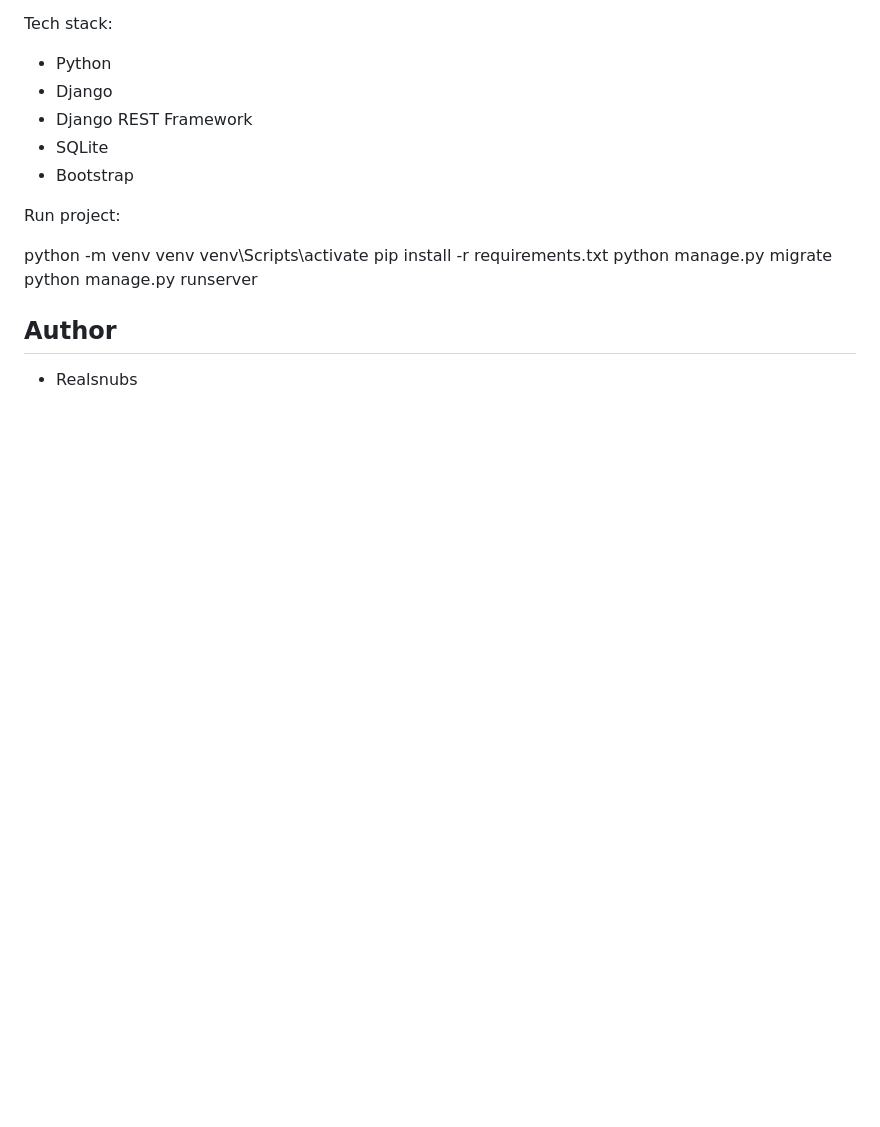
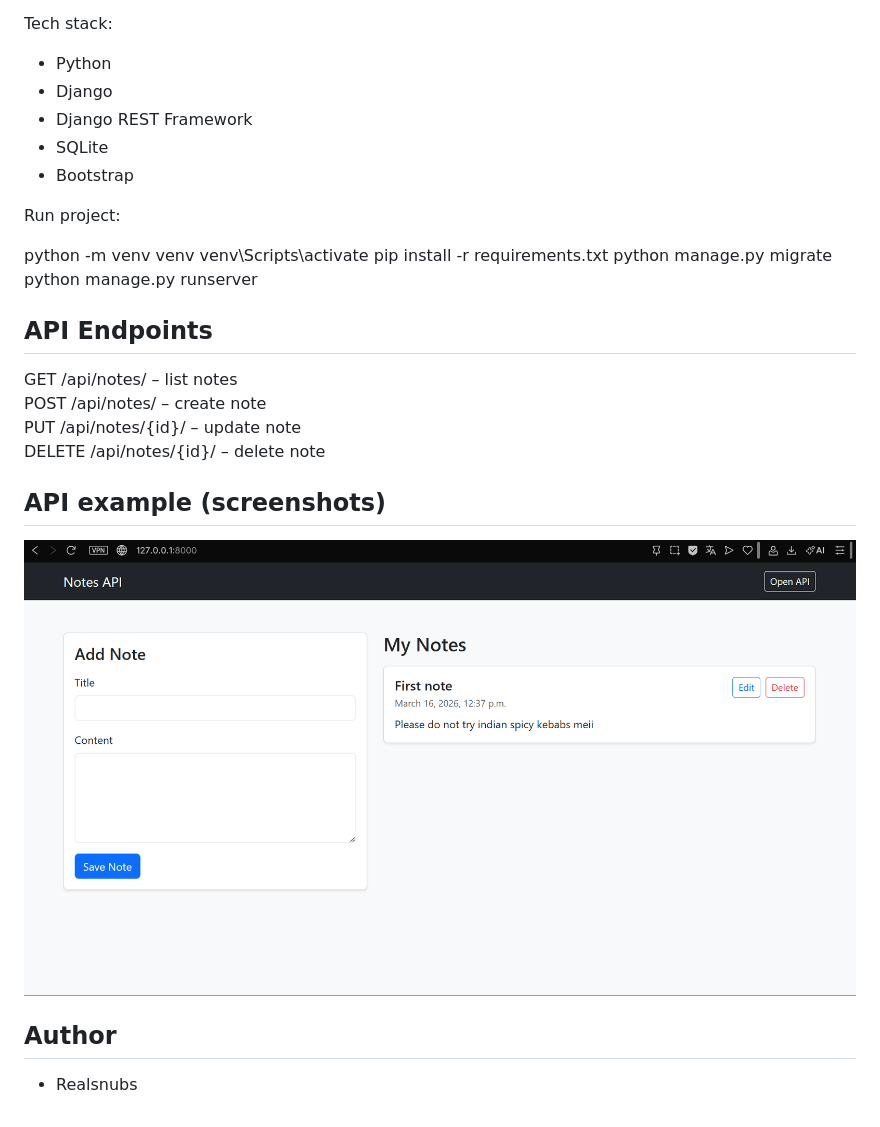
Before and after one commit to Realsnubs/Notes-API, a Markdown page: README.md, the part around the change. Rendered like a GitHub page; pictures changed too: api_screen1.png (added); blank space fills up the shorter version.

```diff
--- a/README.md
+++ b/README.md
@@ -24,5 +24,18 @@ pip install -r requirements.txt
 python manage.py migrate
 python manage.py runserver
 
+## API Endpoints
+
+GET /api/notes/ – list notes
+POST /api/notes/ – create note
+PUT /api/notes/{id}/ – update note
+DELETE /api/notes/{id}/ – delete note
+
+## API example (screenshots)
+
+![API Screenshot](api_screen1.png)
+
+
+
 ## Author
 - Realsnubs
```
Also changed, not shown: 1 other file.
